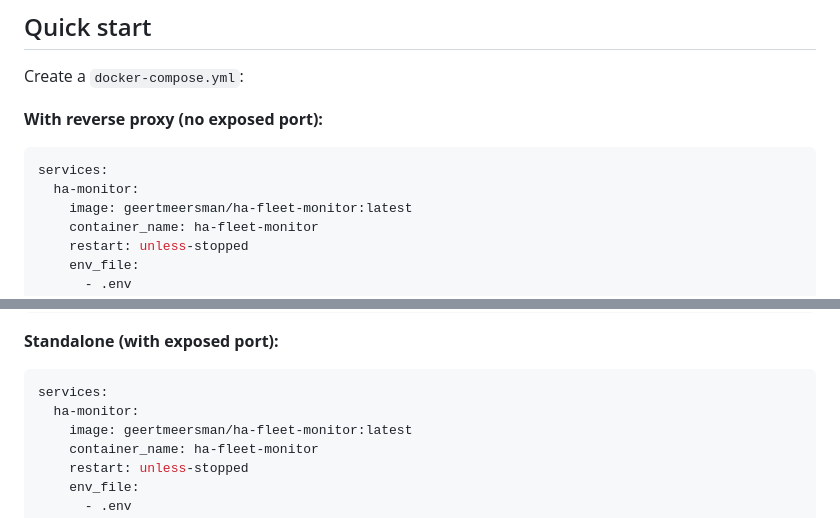
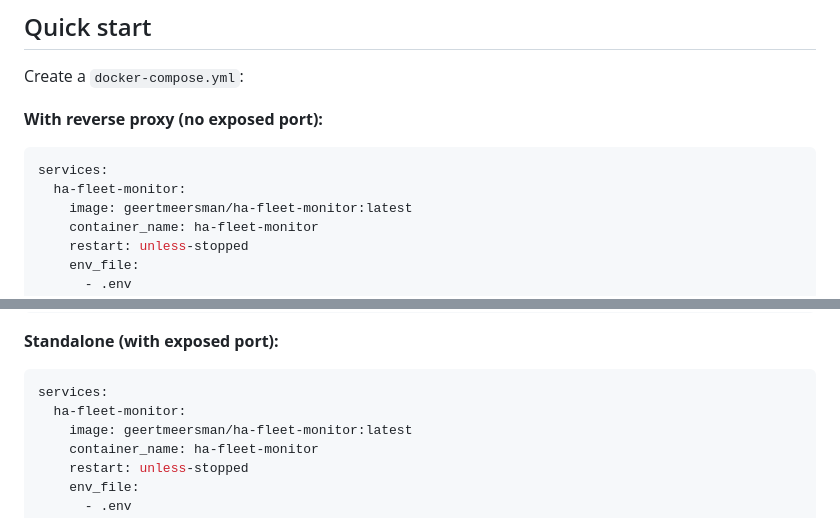
Before and after one commit to geertmeersman/ha-fleet-monitor, a Markdown page: DOCKER_HUB.md, 2 parts joined by grey strips. Rendered like a GitHub page.

````diff
--- a/DOCKER_HUB.md
+++ b/DOCKER_HUB.md
@@ -32,7 +32,7 @@ Create a `docker-compose.yml`:
 
 ```yaml
 services:
-  ha-monitor:
+  ha-fleet-monitor:
     image: geertmeersman/ha-fleet-monitor:latest
     container_name: ha-fleet-monitor
     restart: unless-stopped
@@ -52,7 +52,7 @@ networks:
 
 ```yaml
 services:
-  ha-monitor:
+  ha-fleet-monitor:
     image: geertmeersman/ha-fleet-monitor:latest
     container_name: ha-fleet-monitor
     restart: unless-stopped
````
Also changed, not shown: README.md (+2 -2 lines).
